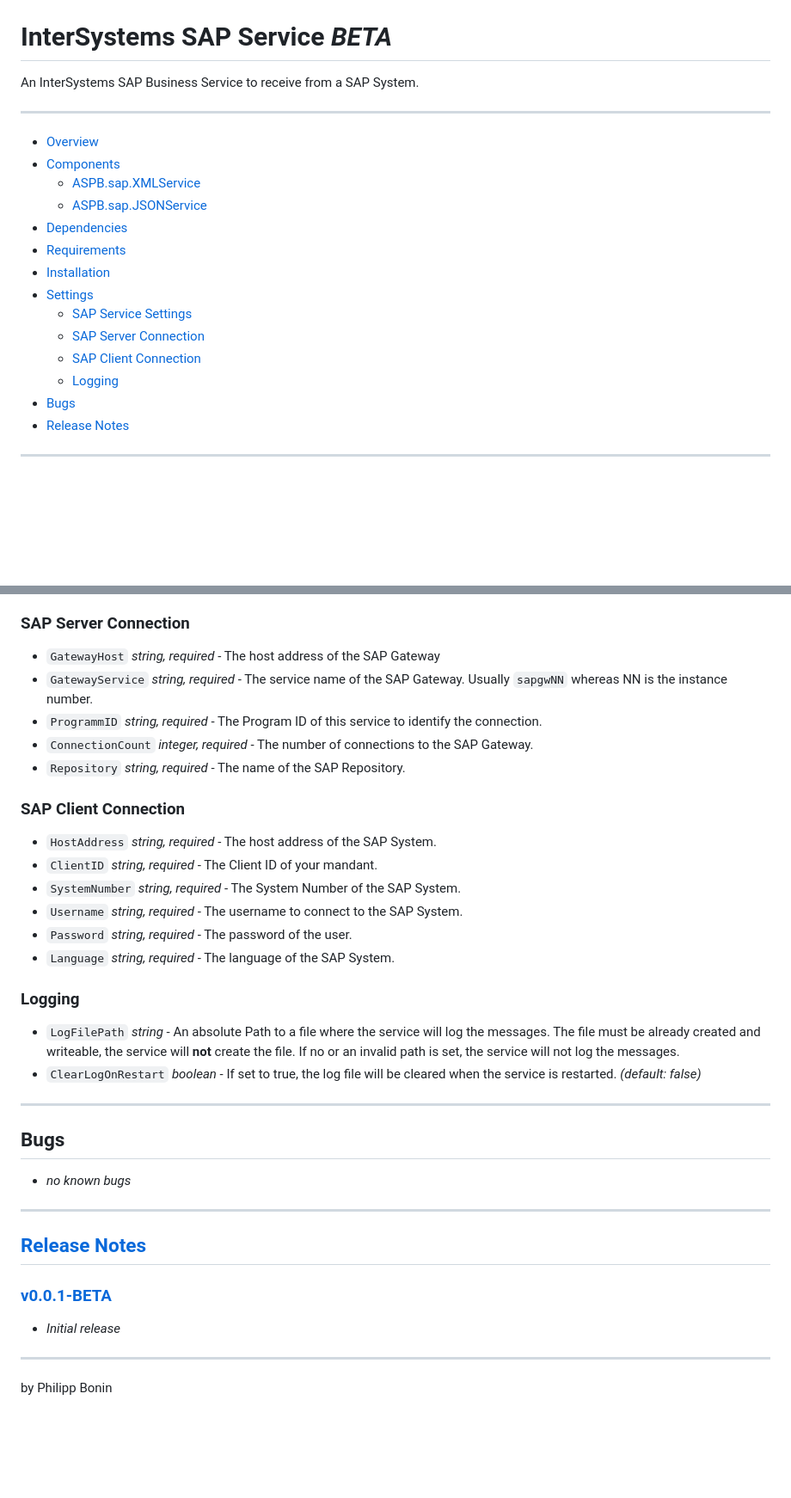
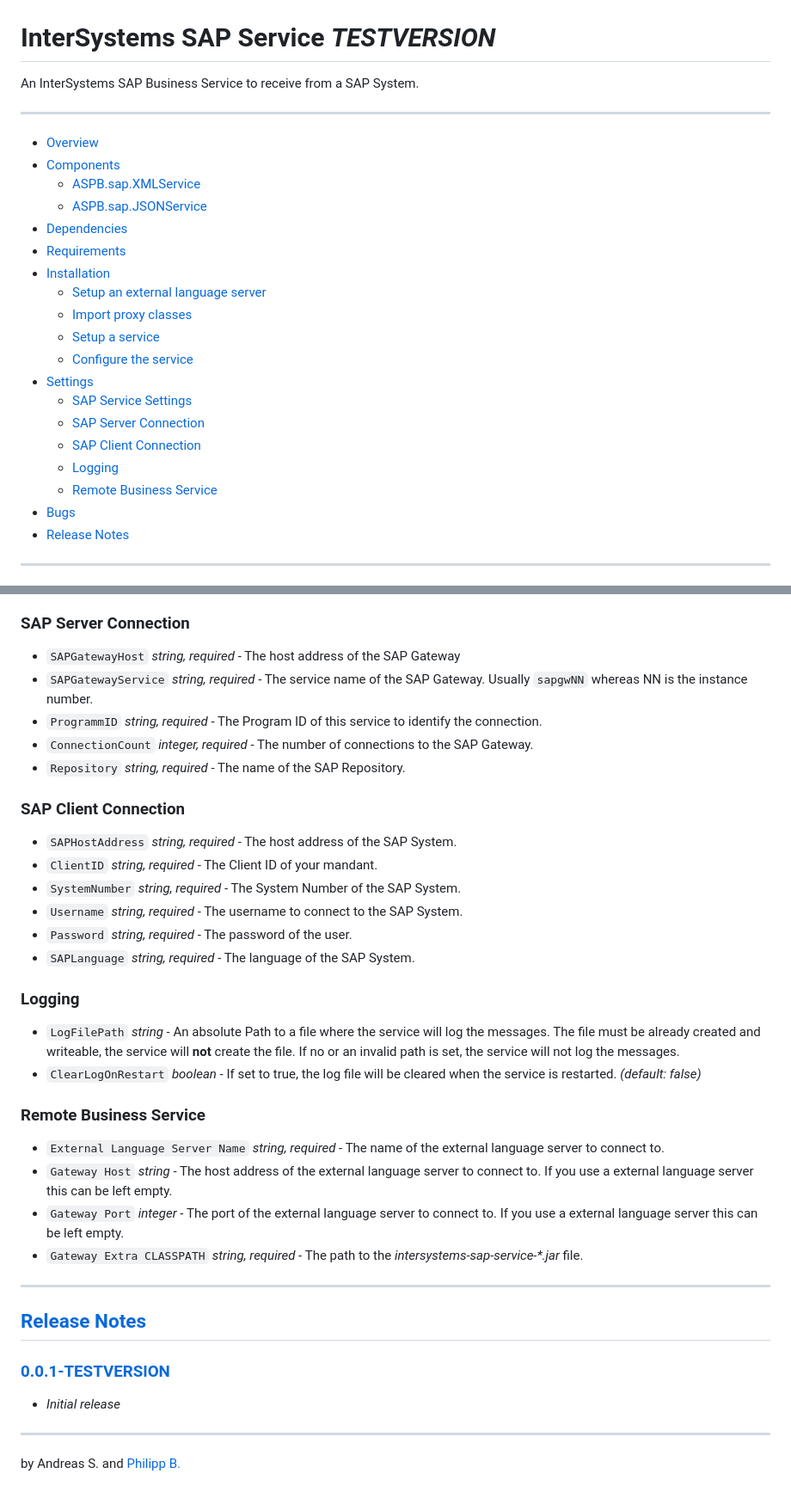
Before and after one commit to intersystems-dach/intersystems-sap-service, a Markdown page: README.md, 2 parts joined by grey strips. Shown: that part at 86% size. Drawn GitHub-style; blank space fills up the shorter version.

```diff
--- a/README.md
+++ b/README.md
@@ -1,6 +1,6 @@
 <img src = "resources/logo.png" title = "logo" width = "50%"/>
 
-# InterSystems SAP Service _BETA_
+# InterSystems SAP Service **_TESTVERSION_**
 
 An InterSystems SAP Business Service to receive from a SAP System.
 
@@ -13,11 +13,16 @@ An InterSystems SAP Business Service to receive from a SAP System.
 -   [Dependencies](#dependencies)
 -   [Requirements](#requirements)
 -   [Installation](#installation)
+    -   [Setup an external language server](#setup-an-external-language-server)
+    -   [Import proxy classes](#import-proxy-classes)
+    -   [Setup a service](#setup-a-service)
+    -   [Configure the service](#configure-the-service)
 -   [Settings](#settings)
     -   [SAP Service Settings](#sap-service-settings)
     -   [SAP Server Connection](#sap-server-connection)
     -   [SAP Client Connection](#sap-client-connection)
     -   [Logging](#logging)
+    -   [Remote Business Service](#remote-business-service)
 -   [Bugs](#bugs)
 -   [Release Notes](#release-notes)
 
@@ -100,40 +120,47 @@ This service receives messages from a SAP System and sends them to an InterSyste
 
 ### SAP Server Connection
 
--   `GatewayHost` _string, required_ - The host address of the SAP Gateway
--   `GatewayService` _string, required_ - The service name of the SAP Gateway. Usually `sapgwNN` whereas NN is the instance number.
+-   `SAPGatewayHost` _string, required_ - The host address of the SAP Gateway
+-   `SAPGatewayService` _string, required_ - The service name of the SAP Gateway. Usually `sapgwNN` whereas NN is the instance number.
 -   `ProgrammID` _string, required_ - The Program ID of this service to identify the connection.
 -   `ConnectionCount` _integer, required_ - The number of connections to the SAP Gateway.
 -   `Repository` _string, required_ - The name of the SAP Repository.
 
 ### SAP Client Connection
 
--   `HostAddress` _string, required_ - The host address of the SAP System.
+-   `SAPHostAddress` _string, required_ - The host address of the SAP System.
 -   `ClientID` _string, required_ - The Client ID of your mandant.
 -   `SystemNumber` _string, required_ - The System Number of the SAP System.
 -   `Username` _string, required_ - The username to connect to the SAP System.
 -   `Password` _string, required_ - The password of the user.
--   `Language` _string, required_ - The language of the SAP System.
+-   `SAPLanguage` _string, required_ - The language of the SAP System.
 
 ### Logging
 
 -   `LogFilePath` _string_ - An absolute Path to a file where the service will log the messages. The file must be already created and writeable, the service will **not** create the file. If no or an invalid path is set, the service will not log the messages.
 -   `ClearLogOnRestart` _boolean_ - If set to true, the log file will be cleared when the service is restarted. _(default: false)_
 
----
+### Remote Business Service
+
+-   `External Language Server Name` _string, required_ - The name of the external language server to connect to.
+-   `Gateway Host` _string_ - The host address of the external language server to connect to. If you use a external language server this can be left empty.
+-   `Gateway Port` _integer_ - The port of the external language server to connect to. If you use a external language server this can be left empty.
+-   `Gateway Extra CLASSPATH` _string, required_ - The path to the _intersystems-sap-service-\*.jar_ file.
+
+<!-- ---
 
 ## Bugs
 
--   _no known bugs_
+-   _no known bugs_ -->
 
 ---
 
 ## [Release Notes](https://github.com/phil1436/intersystems-sap-service/blob/master/CHANGELOG.md)
 
-### [v0.0.1-BETA](https://github.com/phil1436/intersystems-sap-service/tree/0.0.1)
+### [0.0.1-TESTVERSION](https://github.com/phil1436/intersystems-sap-service/tree/0.0.1)
 
 -   _Initial release_
 
 ---
 
-by Philipp Bonin
+by Andreas S. and [Philipp B.](https://github.com/phil1436)
```
Also changed, not shown: other parts of README.md (+44 -29 lines).
